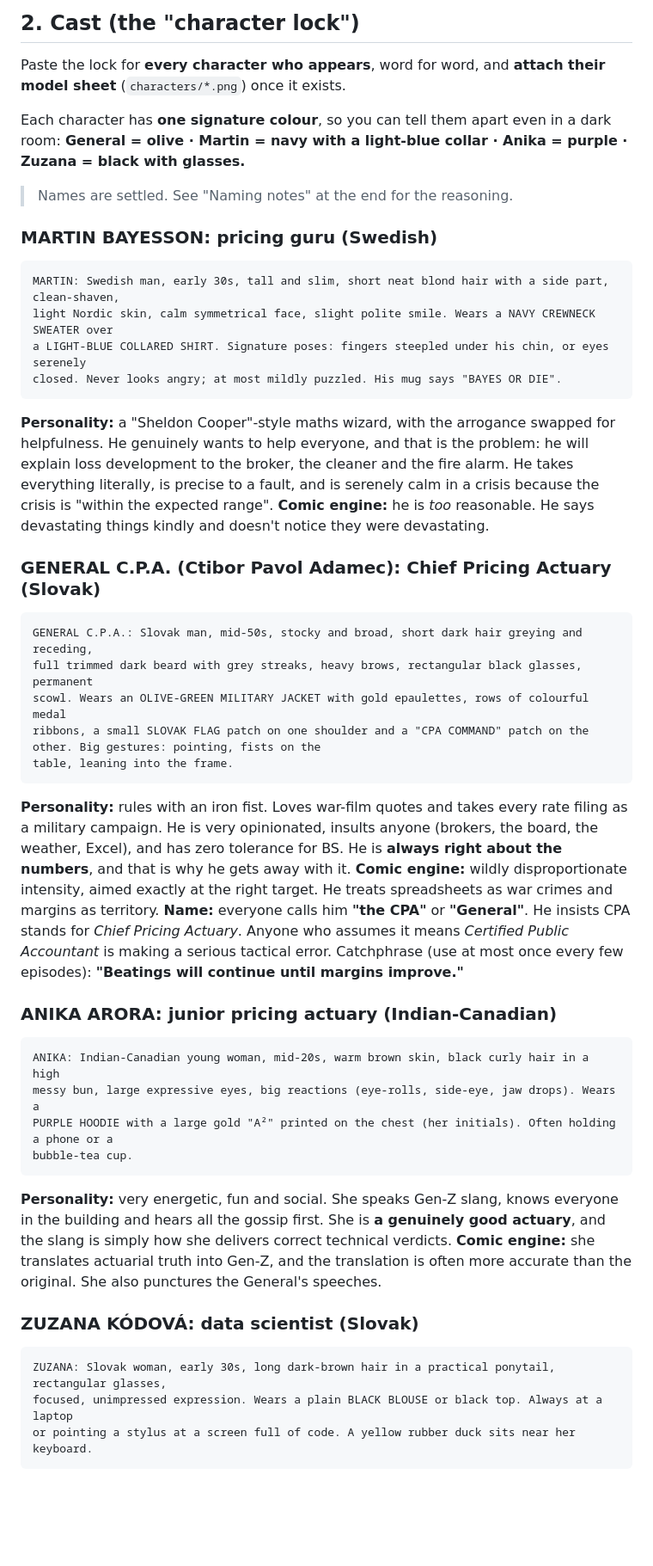
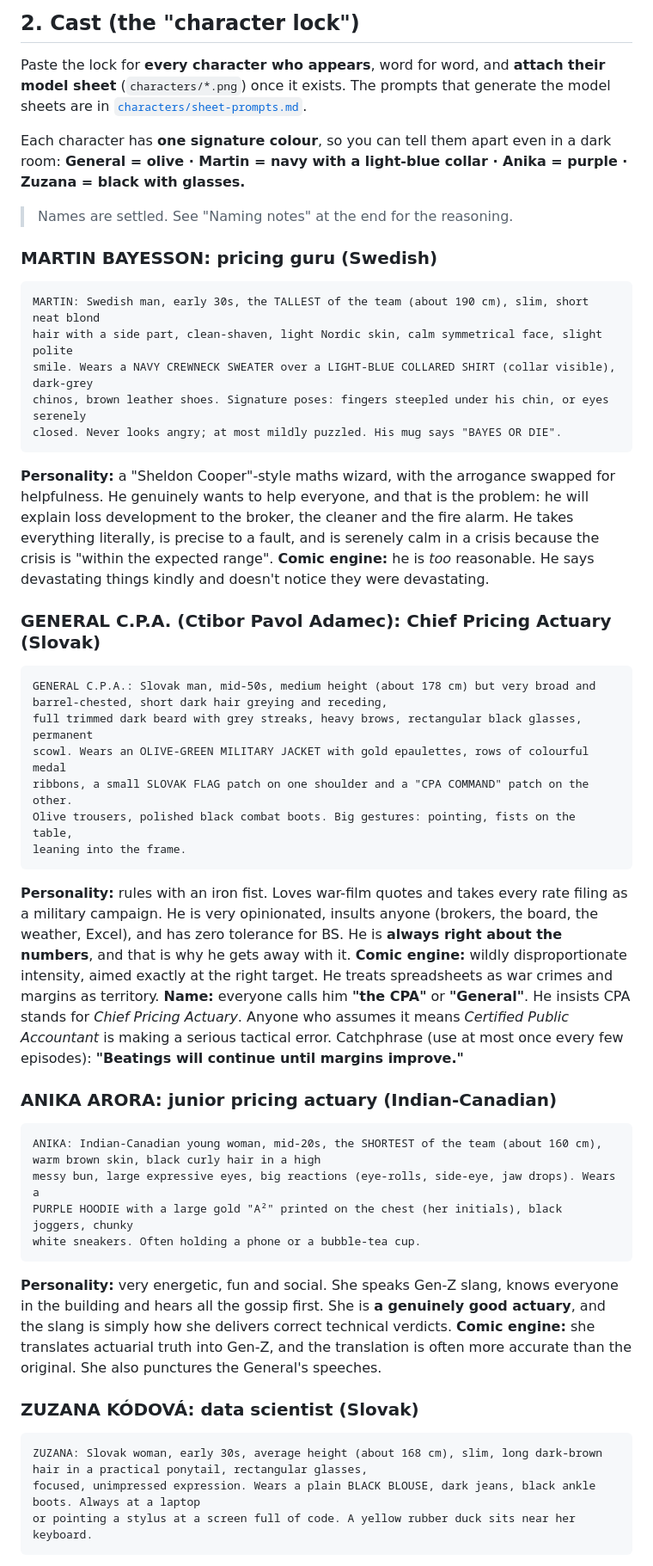
Before and after one commit to mikaelandblom-coder/comic-books, a Markdown page: series/nordic-ratewatch/bible.md, the part around the change. Shown at 86% size. Rendered like a GitHub page; blank space fills up the shorter version.

Commit message:
Add Ratewatch character sheet prompts
- Ready-to-paste model sheet prompts for Martin, General C.P.A., Anika,
  Zuzana, a team line-up, and optional Broker Prime, each with the legacy
  reference to attach and a checklist
- Character locks gain heights and full outfits so full-body sheets are defined

Co-Authored-By: Claude Opus 5.5 <noreply@anthropic.com>
Claude-Session: https://claude.ai/code/session_019QJoYnSxDj5NXk8PKJXzao

````diff
--- a/series/nordic-ratewatch/bible.md
+++ b/series/nordic-ratewatch/bible.md
@@ -48,6 +48,7 @@ Background gags reward re-reading. Put one or two in every episode.
 ## 2. Cast (the "character lock")
 
 Paste the lock for **every character who appears**, word for word, and **attach their model sheet** (`characters/*.png`) once it exists.
+The prompts that generate the model sheets are in [`characters/sheet-prompts.md`](characters/sheet-prompts.md).
 
 Each character has **one signature colour**, so you can tell them apart even in a dark room:
 **General = olive · Martin = navy with a light-blue collar · Anika = purple · Zuzana = black with glasses.**
@@ -56,9 +57,10 @@ Each character has **one signature colour**, so you can tell them apart even in
 
 ### MARTIN BAYESSON: pricing guru (Swedish)
 ```text
-MARTIN: Swedish man, early 30s, tall and slim, short neat blond hair with a side part, clean-shaven,
-light Nordic skin, calm symmetrical face, slight polite smile. Wears a NAVY CREWNECK SWEATER over
-a LIGHT-BLUE COLLARED SHIRT. Signature poses: fingers steepled under his chin, or eyes serenely
+MARTIN: Swedish man, early 30s, the TALLEST of the team (about 190 cm), slim, short neat blond
+hair with a side part, clean-shaven, light Nordic skin, calm symmetrical face, slight polite
+smile. Wears a NAVY CREWNECK SWEATER over a LIGHT-BLUE COLLARED SHIRT (collar visible), dark-grey
+chinos, brown leather shoes. Signature poses: fingers steepled under his chin, or eyes serenely
 closed. Never looks angry; at most mildly puzzled. His mug says "BAYES OR DIE".
 ```
 **Personality:** a "Sheldon Cooper"-style maths wizard, with the arrogance swapped for helpfulness. He genuinely wants to help everyone, and that is the problem: he will explain loss development to the broker, the cleaner and the fire alarm. He takes everything literally, is precise to a fault, and is serenely calm in a crisis because the crisis is "within the expected range".
@@ -66,11 +68,12 @@ closed. Never looks angry; at most mildly puzzled. His mug says "BAYES OR DIE".
 
 ### GENERAL C.P.A. (Ctibor Pavol Adamec): Chief Pricing Actuary (Slovak)
 ```text
-GENERAL C.P.A.: Slovak man, mid-50s, stocky and broad, short dark hair greying and receding,
+GENERAL C.P.A.: Slovak man, mid-50s, medium height (about 178 cm) but very broad and barrel-chested, short dark hair greying and receding,
 full trimmed dark beard with grey streaks, heavy brows, rectangular black glasses, permanent
 scowl. Wears an OLIVE-GREEN MILITARY JACKET with gold epaulettes, rows of colourful medal
-ribbons, a small SLOVAK FLAG patch on one shoulder and a "CPA COMMAND" patch on the other. Big gestures: pointing, fists on the
-table, leaning into the frame.
+ribbons, a small SLOVAK FLAG patch on one shoulder and a "CPA COMMAND" patch on the other.
+Olive trousers, polished black combat boots. Big gestures: pointing, fists on the table,
+leaning into the frame.
 ```
 **Personality:** rules with an iron fist. Loves war-film quotes and takes every rate filing as a military campaign. He is very opinionated, insults anyone (brokers, the board, the weather, Excel), and has zero tolerance for BS. He is **always right about the numbers**, and that is why he gets away with it.
 **Comic engine:** wildly disproportionate intensity, aimed exactly at the right target. He treats spreadsheets as war crimes and margins as territory.
@@ -79,18 +82,18 @@ Catchphrase (use at most once every few episodes): **"Beatings will continue unt
 
 ### ANIKA ARORA: junior pricing actuary (Indian-Canadian)
 ```text
-ANIKA: Indian-Canadian young woman, mid-20s, warm brown skin, black curly hair in a high
+ANIKA: Indian-Canadian young woman, mid-20s, the SHORTEST of the team (about 160 cm), warm brown skin, black curly hair in a high
 messy bun, large expressive eyes, big reactions (eye-rolls, side-eye, jaw drops). Wears a
-PURPLE HOODIE with a large gold "A²" printed on the chest (her initials). Often holding a phone or a
-bubble-tea cup.
+PURPLE HOODIE with a large gold "A²" printed on the chest (her initials), black joggers, chunky
+white sneakers. Often holding a phone or a bubble-tea cup.
 ```
 **Personality:** very energetic, fun and social. She speaks Gen-Z slang, knows everyone in the building and hears all the gossip first. She is **a genuinely good actuary**, and the slang is simply how she delivers correct technical verdicts.
 **Comic engine:** she translates actuarial truth into Gen-Z, and the translation is often more accurate than the original. She also punctures the General's speeches.
 
 ### ZUZANA KÓDOVÁ: data scientist (Slovak)
 ```text
-ZUZANA: Slovak woman, early 30s, long dark-brown hair in a practical ponytail, rectangular glasses,
-focused, unimpressed expression. Wears a plain BLACK BLOUSE or black top. Always at a laptop
+ZUZANA: Slovak woman, early 30s, average height (about 168 cm), slim, long dark-brown hair in a practical ponytail, rectangular glasses,
+focused, unimpressed expression. Wears a plain BLACK BLOUSE, dark jeans, black ankle boots. Always at a laptop
 or pointing a stylus at a screen full of code. A yellow rubber duck sits near her keyboard.
 ```
 **Personality:** owns every data process. She is a code wizard who can solve anything, and she is mildly bored by how easy it all is. She speaks only when she has something to say.
````
Also changed, not shown: 1 other file.
